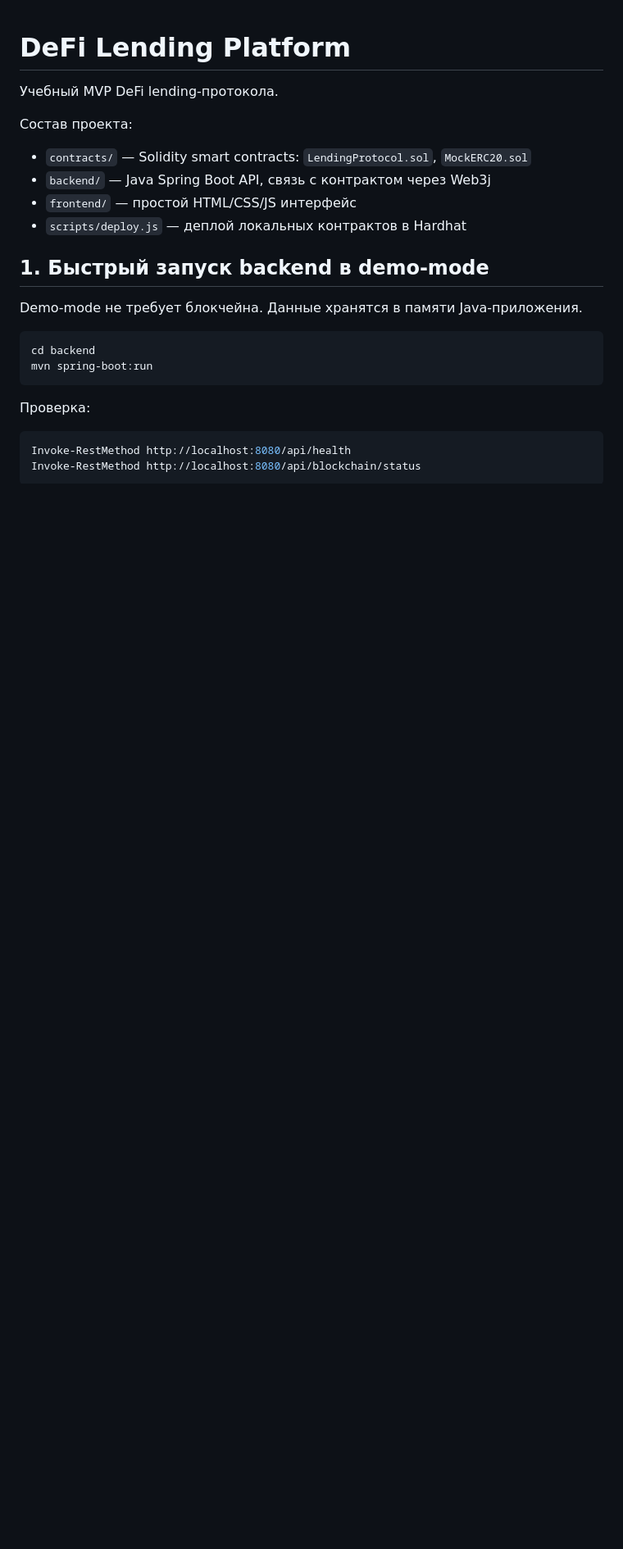
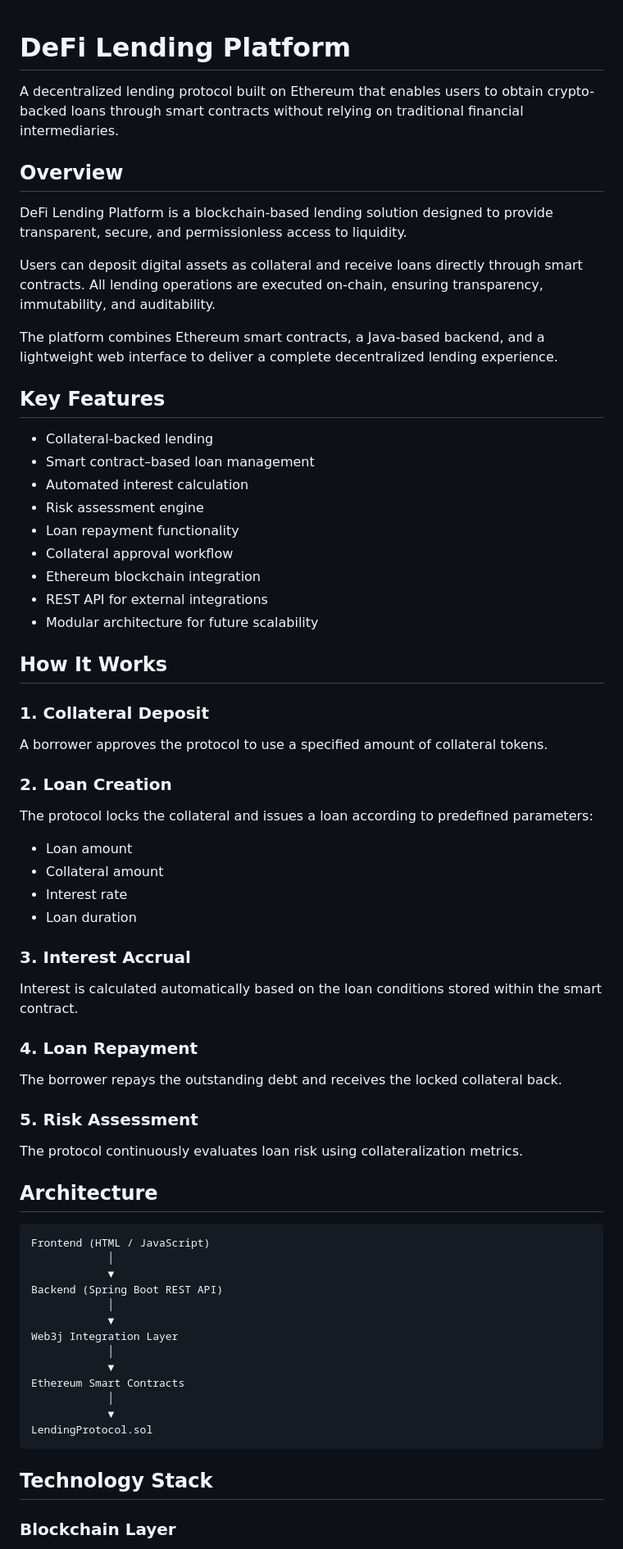
Before and after one commit to ROBERTMEXICAN/defi-lending-platform, a Markdown page: README.md, the part around one of its changes. Shown at 82% size. GitHub-like rendering; blank space fills up the shorter version.

Commit message:
Update README and project documentation

````diff
--- a/README.md
+++ b/README.md
@@ -1,27 +1,73 @@
 # DeFi Lending Platform
 
-Учебный MVP DeFi lending-протокола.
+A decentralized lending protocol built on Ethereum that enables users to obtain crypto-backed loans through smart contracts without relying on traditional financial intermediaries.
 
-Состав проекта:
+## Overview
 
-- `contracts/` — Solidity smart contracts: `LendingProtocol.sol`, `MockERC20.sol`
-- `backend/` — Java Spring Boot API, связь с контрактом через Web3j
-- `frontend/` — простой HTML/CSS/JS интерфейс
-- `scripts/deploy.js` — деплой локальных контрактов в Hardhat
+DeFi Lending Platform is a blockchain-based lending solution designed to provide transparent, secure, and permissionless access to liquidity.
 
-## 1. Быстрый запуск backend в demo-mode
+Users can deposit digital assets as collateral and receive loans directly through smart contracts. All lending operations are executed on-chain, ensuring transparency, immutability, and auditability.
 
-Demo-mode не требует блокчейна. Данные хранятся в памяти Java-приложения.
+The platform combines Ethereum smart contracts, a Java-based backend, and a lightweight web interface to deliver a complete decentralized lending experience.
 
-```powershell
-cd backend
-mvn spring-boot:run
+## Key Features
+
+* Collateral-backed lending
+* Smart contract–based loan management
+* Automated interest calculation
+* Risk assessment engine
+* Loan repayment functionality
+* Collateral approval workflow
+* Ethereum blockchain integration
+* REST API for external integrations
+* Modular architecture for future scalability
+
+## How It Works
+
+### 1. Collateral Deposit
+
+A borrower approves the protocol to use a specified amount of collateral tokens.
+
+### 2. Loan Creation
+
+The protocol locks the collateral and issues a loan according to predefined parameters:
+
+* Loan amount
+* Collateral amount
+* Interest rate
+* Loan duration
+
+### 3. Interest Accrual
+
+Interest is calculated automatically based on the loan conditions stored within the smart contract.
+
+### 4. Loan Repayment
+
+The borrower repays the outstanding debt and receives the locked collateral back.
+
+### 5. Risk Assessment
+
+The protocol continuously evaluates loan risk using collateralization metrics.
+
+## Architecture
+
+```text
+Frontend (HTML / JavaScript)
+            │
+            ▼
+Backend (Spring Boot REST API)
+            │
+            ▼
+Web3j Integration Layer
+            │
+            ▼
+Ethereum Smart Contracts
+            │
+            ▼
+LendingProtocol.sol
 ```
 
-Проверка:
+## Technology Stack
 
-```powershell
-Invoke-RestMethod http://localhost:8080/api/health
-Invoke-RestMethod http://localhost:8080/api/blockchain/status
-```
+### Blockchain Layer
 
````
Also changed, not shown: other parts of README.md (+50 -141 lines).
